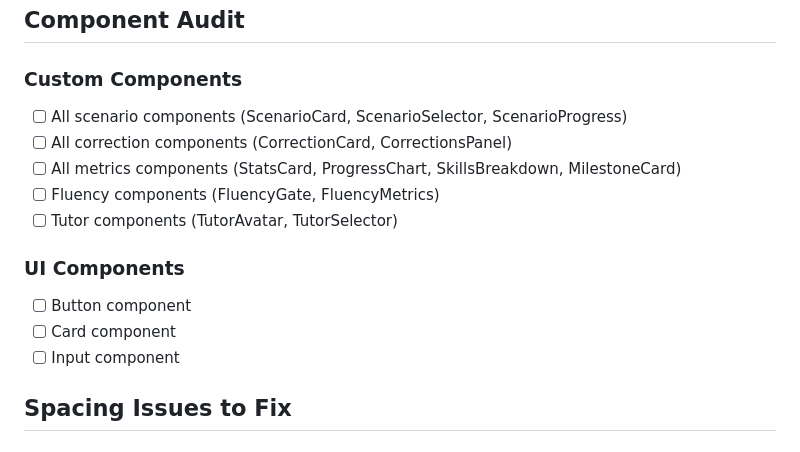
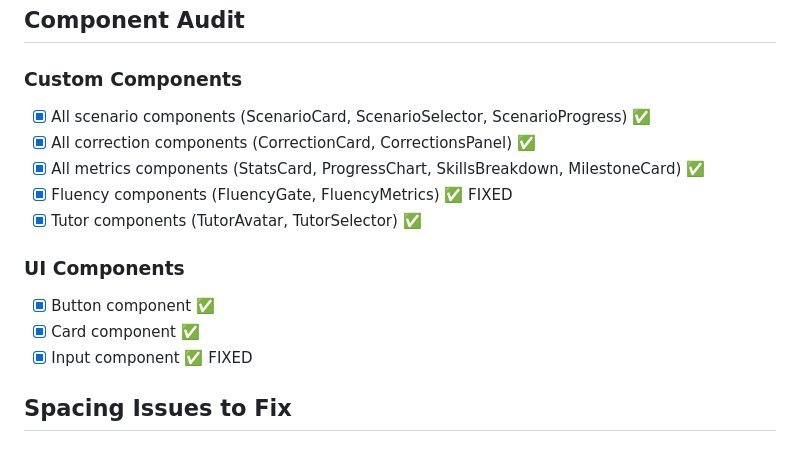
Before and after one commit to cruso003/language-ai-tutor, a Markdown page: fluentgym/PHASE_6_AUDIT.md, the part around the change. Rendered like a GitHub page.

Commit message:
Phase 6: Update Audit - Mark All Components as Complete
Component Review Summary:
✅ All scenario components (dark mode + proper spacing)
✅ All correction components (dark mode + proper spacing)
✅ All metrics components (dark mode + proper spacing)
✅ Fluency components (FIXED: FluencyGate dark mode)
✅ Tutor components (dark mode + proper spacing)
✅ UI components (FIXED: Input dark mode)

All components now use StyleSheet with proper gap/margin/padding.
No space-x-* classes found. Dark mode consistently implemented.

```diff
--- a/fluentgym/PHASE_6_AUDIT.md
+++ b/fluentgym/PHASE_6_AUDIT.md
@@ -62,16 +62,16 @@
 ## Component Audit
 
 ### Custom Components
-- [ ] All scenario components (ScenarioCard, ScenarioSelector, ScenarioProgress)
-- [ ] All correction components (CorrectionCard, CorrectionsPanel)
-- [ ] All metrics components (StatsCard, ProgressChart, SkillsBreakdown, MilestoneCard)
-- [ ] Fluency components (FluencyGate, FluencyMetrics)
-- [ ] Tutor components (TutorAvatar, TutorSelector)
+- [x] All scenario components (ScenarioCard, ScenarioSelector, ScenarioProgress) ✅
+- [x] All correction components (CorrectionCard, CorrectionsPanel) ✅
+- [x] All metrics components (StatsCard, ProgressChart, SkillsBreakdown, MilestoneCard) ✅
+- [x] Fluency components (FluencyGate, FluencyMetrics) ✅ FIXED
+- [x] Tutor components (TutorAvatar, TutorSelector) ✅
 
 ### UI Components
-- [ ] Button component
-- [ ] Card component
-- [ ] Input component
+- [x] Button component ✅
+- [x] Card component ✅
+- [x] Input component ✅ FIXED
 
 ## Spacing Issues to Fix
 
```
